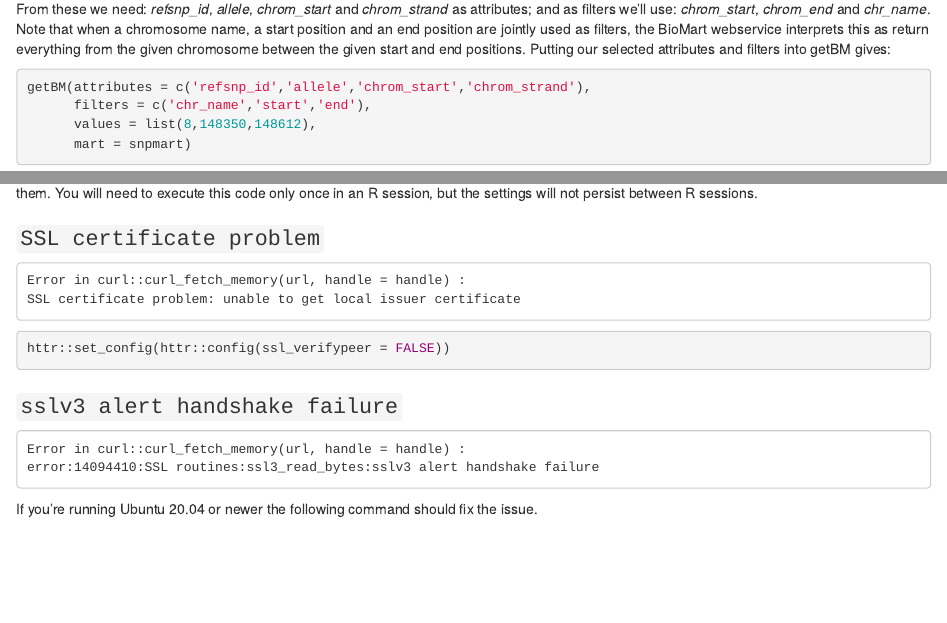
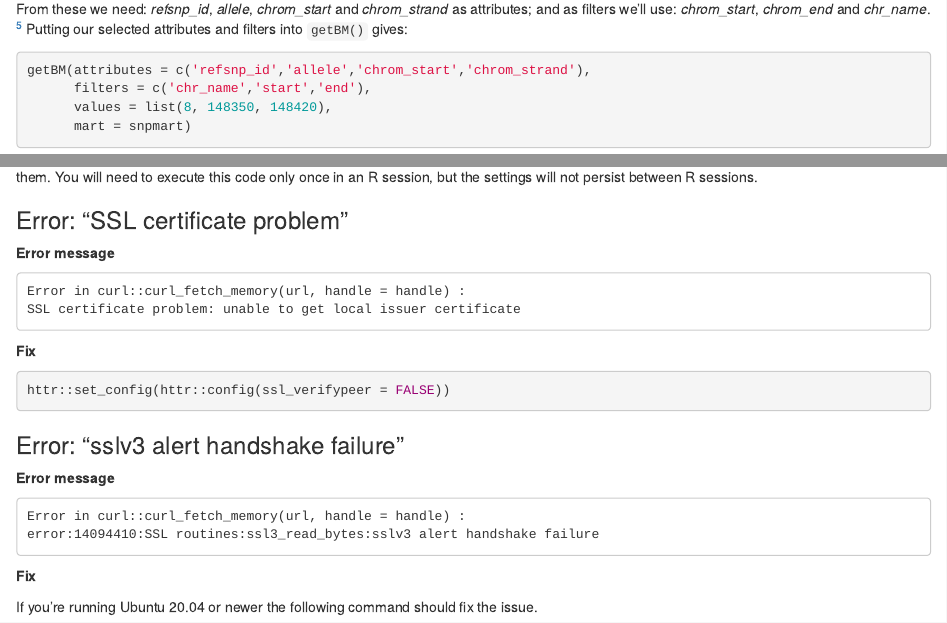
Before and after one commit to grimbough/biomaRt, an R Markdown document (vignettes/accessing_ensembl.Rmd): the page in a window 1100 px wide, from 12270 px down, and a second part further down, joined at a grey line. Rendered offline with R 4.5, knitr and Pandoc, with nearby package versions; drawn as R Markdown's standard HTML page in place of the format the file asks for; some code elsewhere in the file could not run offline; common packages that the code uses without loading them are loaded.

Commit message:
Styling in vignette

````diff
--- a/vignettes/accessing_ensembl.Rmd
+++ b/vignettes/accessing_ensembl.Rmd
@@ -479,15 +478,14 @@ snpmart = useEnsembl(biomart = "snp", dataset="hsapiens_snp")
 
 The `listAttributes()` and `listFilters()` functions give us an overview of the available attributes and filters.
 From these we need: *refsnp_id*, *allele*, *chrom_start* and *chrom_strand* as attributes; and as filters we'll use: *chrom_start*, *chrom_end* and *chr_name*.
-Note that when a chromosome name, a start position and an end position are jointly used as filters,
-the BioMart webservice interprets this as return everything from the given chromosome between the given start and end positions.
-Putting our selected attributes and filters into getBM gives:
+^[Note that when a chromosome name, a start position and an end position are jointly used as filters,
+the BioMart webservice interprets this as return everything from the given chromosome between the given start and end positions.] Putting our selected attributes and filters into `getBM()` gives:
 
 
 ```{r task10b}
 getBM(attributes = c('refsnp_id','allele','chrom_start','chrom_strand'),
       filters = c('chr_name','start','end'),
-      values = list(8,148350,148612),
+      values = list(8, 148350, 148420),
       mart = snpmart)
 ```
 
@@ -523,23 +521,31 @@ If you are using `r Biocpkg("biomaRt")` directly make sure you are using `useEns
 
 If you are unable to modify the `r Biocpkg("biomaRt")` code (for example if you are using another package that calls `r Biocpkg("biomaRt")` as part of one if its functions) it's still possible to modify the connection settings for your R session. Below are some reported error messages and code that has been known to resolve them.  You will need to execute this code only once in an R session, but the settings will not persist between R sessions.
 
-### `SSL certificate problem`
+### Error: "SSL certificate problem"
+
+**Error message**
 
 ```
 Error in curl::curl_fetch_memory(url, handle = handle) :
 SSL certificate problem: unable to get local issuer certificate
 ```
 
+**Fix**
+
 ```{r, ssl-verifypeer, eval = FALSE}
 httr::set_config(httr::config(ssl_verifypeer = FALSE))
 ```
 
-### `sslv3 alert handshake failure`
+### Error: "sslv3 alert handshake failure"
+
+**Error message**
 
 ```
 Error in curl::curl_fetch_memory(url, handle = handle) :
 error:14094410:SSL routines:ssl3_read_bytes:sslv3 alert handshake failure
 ```
+
+**Fix**
 
 If you're running Ubuntu 20.04 or newer the following command should fix the issue.
 
````
Also changed, not shown: vignettes/accessing_ensembl.Rmd (5 more changed lines).
